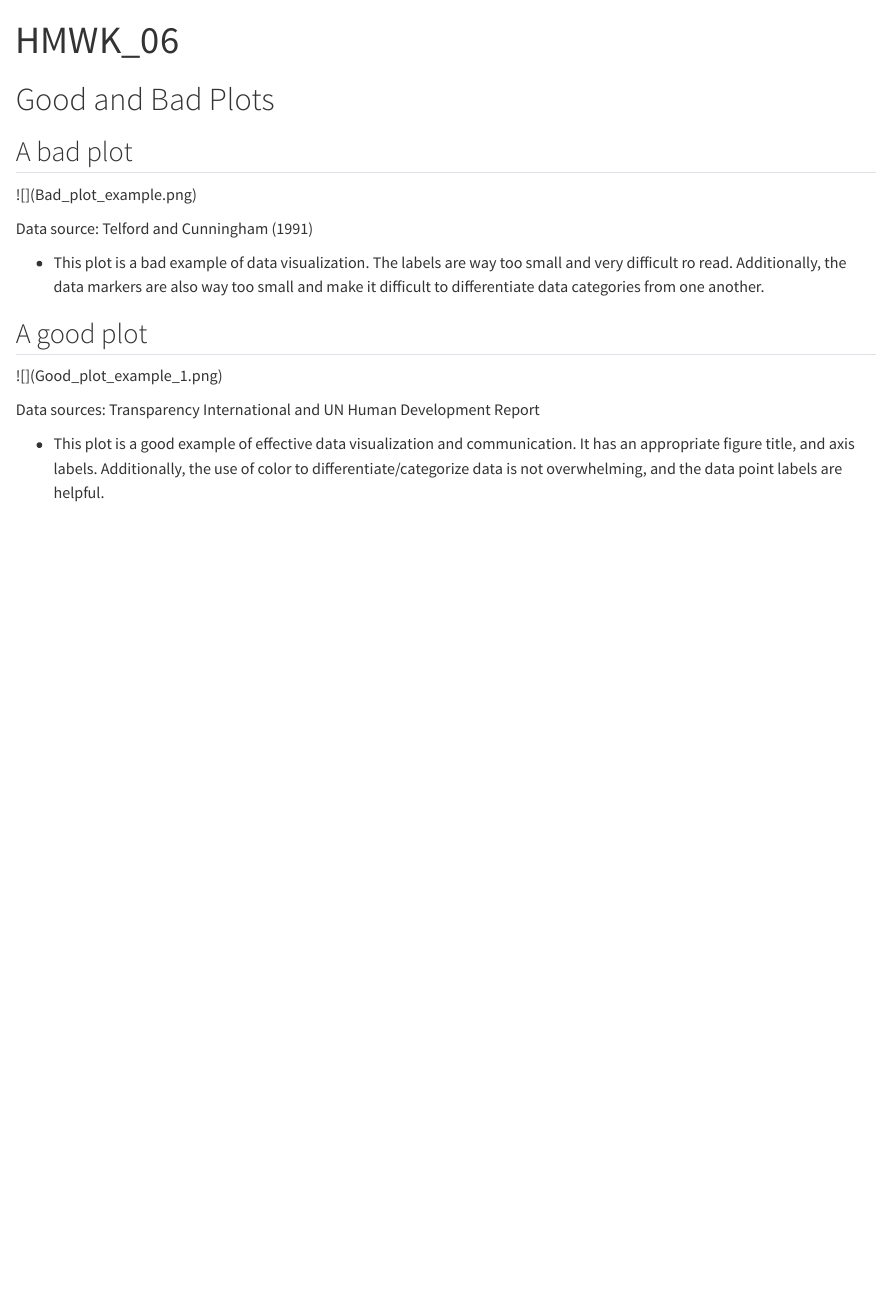
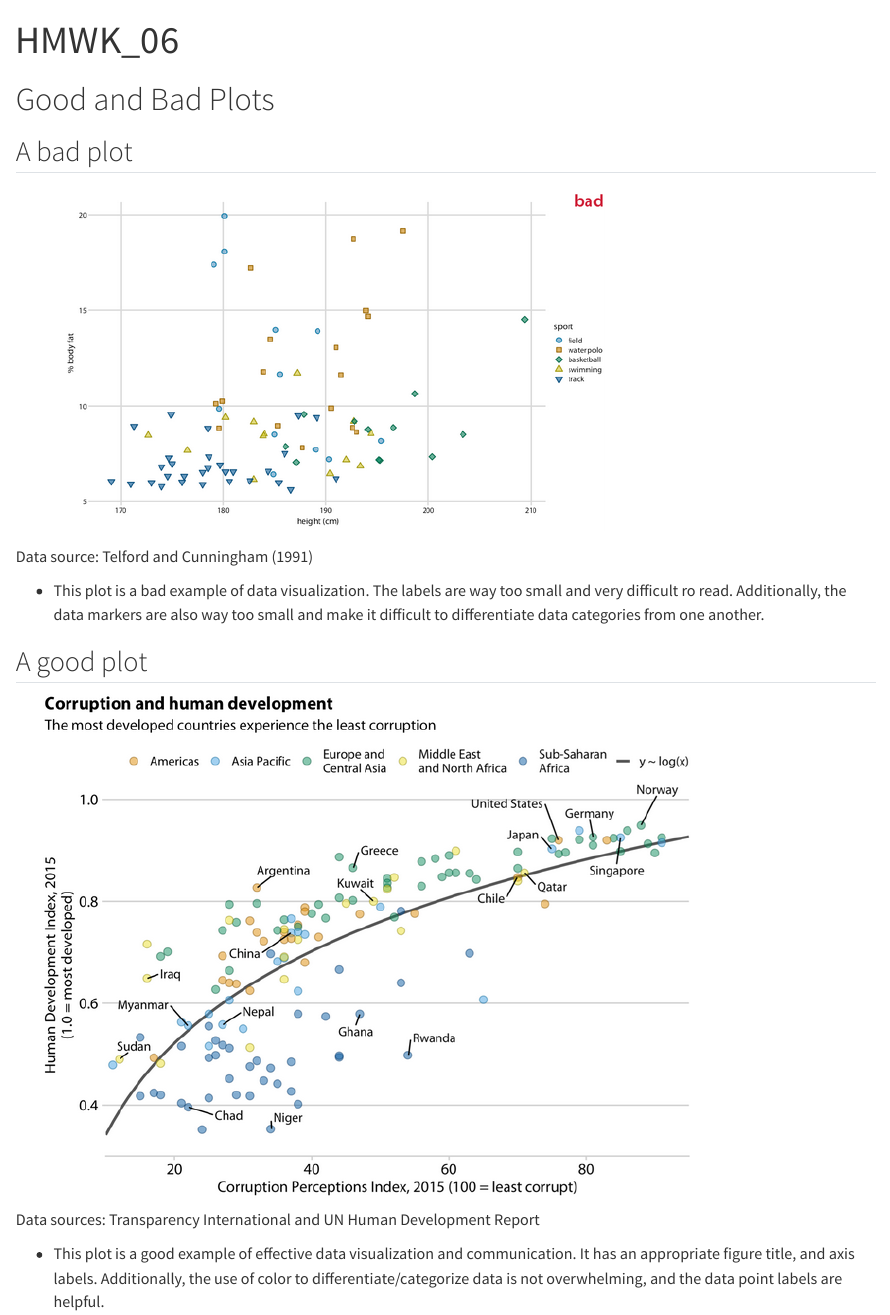
Before and after one commit to KathleenCoffman/MICR575_repository, a Quarto document (HMWK_06.qmd): the page in a window 1100 px wide, from its top. Rendered offline with R 4.5, knitr and Pandoc in place of Quarto, with nearby package versions; the code chunks are not run, so their results and figures are left out; drawn as R Markdown's standard HTML page in place of the format the file asks for.

Commit message:
HMWK_06.qmd

```diff
--- a/HMWK_06.qmd
+++ b/HMWK_06.qmd
@@ -8,7 +8,7 @@ editor: visual
 
 ## A bad plot
 
-\![\](Bad_plot_example.png)
+![](Bad_plot_example.png)
 
 Data source: Telford and Cunningham (1991)
 
@@ -16,7 +16,7 @@ Data source: Telford and Cunningham (1991)
 
 ## A good plot
 
-\![\](Good_plot_example_1.png)
+![](Good_plot_example_1.png)
 
 Data sources: Transparency International and UN Human Development Report
 
```
